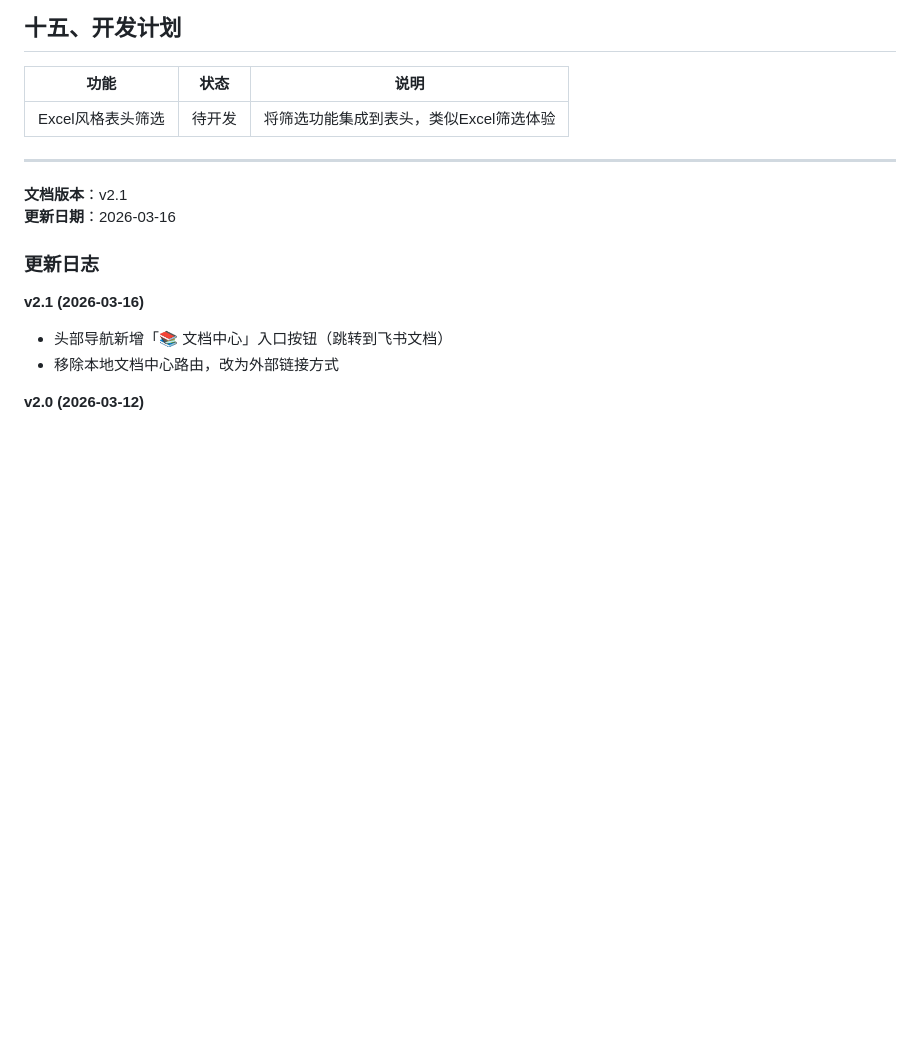
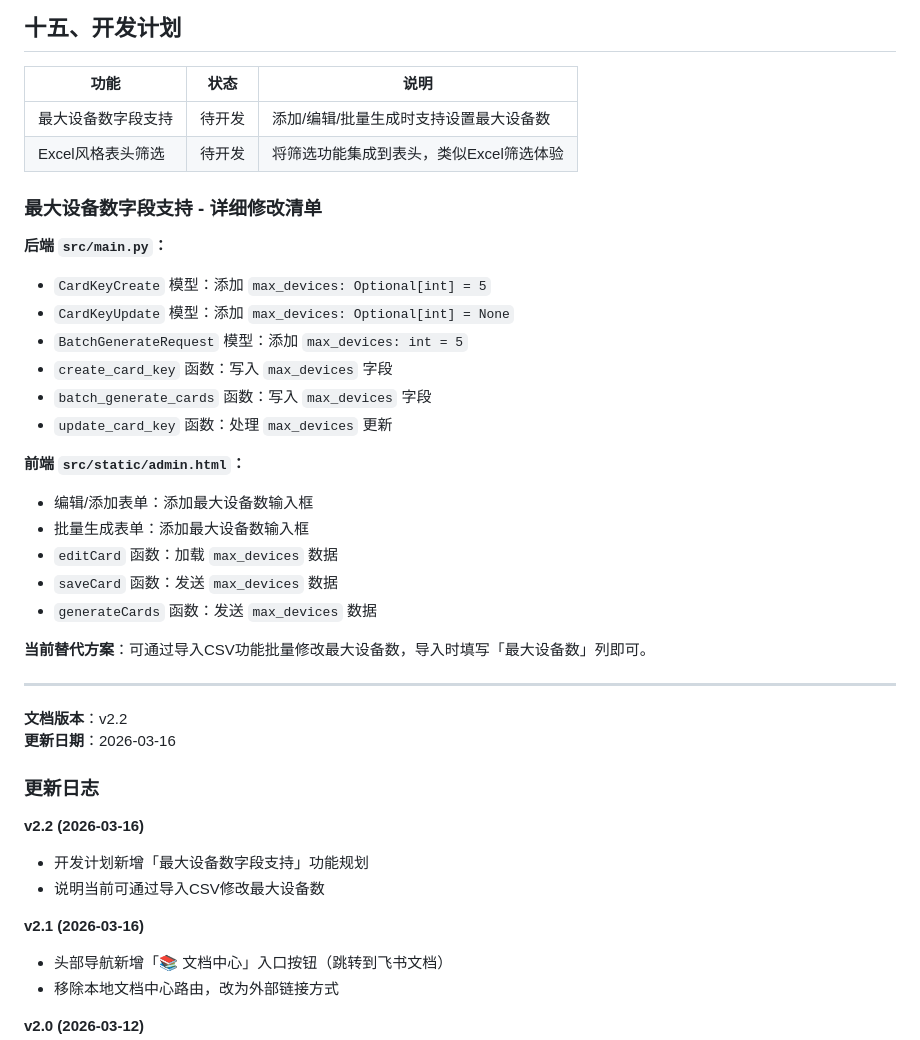
Before and after one commit to qjm150-afk/card-key-system, a Markdown page: docs/后台管理说明书.md, the part around the change. GitHub-like rendering; blank space fills up the shorter version.

Commit message:
docs: 更新后台管理说明书，添加最大设备数字段支持开发计划

```diff
--- a/docs/后台管理说明书.md
+++ b/docs/后台管理说明书.md
@@ -468,14 +468,38 @@ iframe 已添加 sandbox 属性，仅允许必要功能：
 
 | 功能 | 状态 | 说明 |
 |-----|------|------|
+| 最大设备数字段支持 | 待开发 | 添加/编辑/批量生成时支持设置最大设备数 |
 | Excel风格表头筛选 | 待开发 | 将筛选功能集成到表头，类似Excel筛选体验 |
+
+### 最大设备数字段支持 - 详细修改清单
+
+**后端 `src/main.py`：**
+- `CardKeyCreate` 模型：添加 `max_devices: Optional[int] = 5`
+- `CardKeyUpdate` 模型：添加 `max_devices: Optional[int] = None`
+- `BatchGenerateRequest` 模型：添加 `max_devices: int = 5`
+- `create_card_key` 函数：写入 `max_devices` 字段
+- `batch_generate_cards` 函数：写入 `max_devices` 字段
+- `update_card_key` 函数：处理 `max_devices` 更新
+
+**前端 `src/static/admin.html`：**
+- 编辑/添加表单：添加最大设备数输入框
+- 批量生成表单：添加最大设备数输入框
+- `editCard` 函数：加载 `max_devices` 数据
+- `saveCard` 函数：发送 `max_devices` 数据
+- `generateCards` 函数：发送 `max_devices` 数据
+
+**当前替代方案**：可通过导入CSV功能批量修改最大设备数，导入时填写「最大设备数」列即可。
 
 ---
 
-**文档版本**：v2.1
+**文档版本**：v2.2
 **更新日期**：2026-03-16
 
 ### 更新日志
+
+**v2.2 (2026-03-16)**
+- 开发计划新增「最大设备数字段支持」功能规划
+- 说明当前可通过导入CSV修改最大设备数
 
 **v2.1 (2026-03-16)**
 - 头部导航新增「📚 文档中心」入口按钮（跳转到飞书文档）
```
